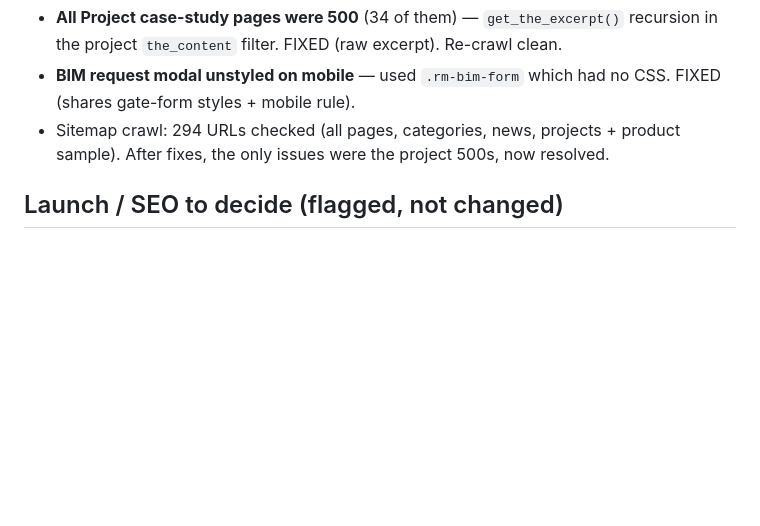
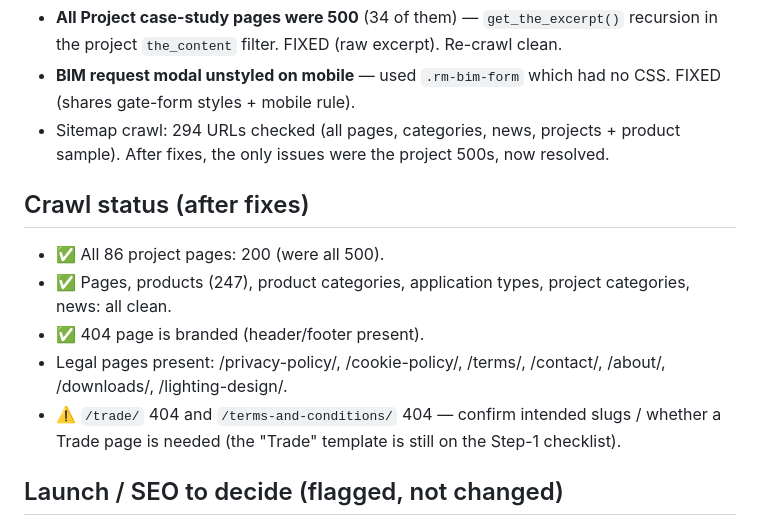
Before and after one commit to rgreen-ops/revise, a Markdown page: reference/TEST-LOG.md, the part around the change. GitHub-like rendering; blank space fills up the shorter version.

Commit message:
Docs: test log — full site crawls clean (86 projects 200), 404 branded, page audit
Co-Authored-By: Claude Opus 4.8 (1M context) <noreply@anthropic.com>
Claude-Session: https://claude.ai/code/session_01JBb5MKmF3Fs7o1qCwzd3N5

```diff
--- a/reference/TEST-LOG.md
+++ b/reference/TEST-LOG.md
@@ -87,6 +87,16 @@ them off as you go. Grouped by feature. Staging: https://staging.ricoman.com
 - Sitemap crawl: 294 URLs checked (all pages, categories, news, projects + product
   sample). After fixes, the only issues were the project 500s, now resolved.
 
+## Crawl status (after fixes)
+- ✅ All 86 project pages: 200 (were all 500).
+- ✅ Pages, products (247), product categories, application types, project
+  categories, news: all clean.
+- ✅ 404 page is branded (header/footer present).
+- Legal pages present: /privacy-policy/, /cookie-policy/, /terms/, /contact/,
+  /about/, /downloads/, /lighting-design/.
+- ⚠️ `/trade/` 404 and `/terms-and-conditions/` 404 — confirm intended slugs / whether
+  a Trade page is needed (the "Trade" template is still on the Step-1 checklist).
+
 ## Launch / SEO to decide (flagged, not changed)
 - **Two SEO systems active**: Yoast SEO *and* the theme's SEO module. `robots.txt`
   has two blocks and references two sitemaps (`wp-sitemap.xml` + Yoast
```
